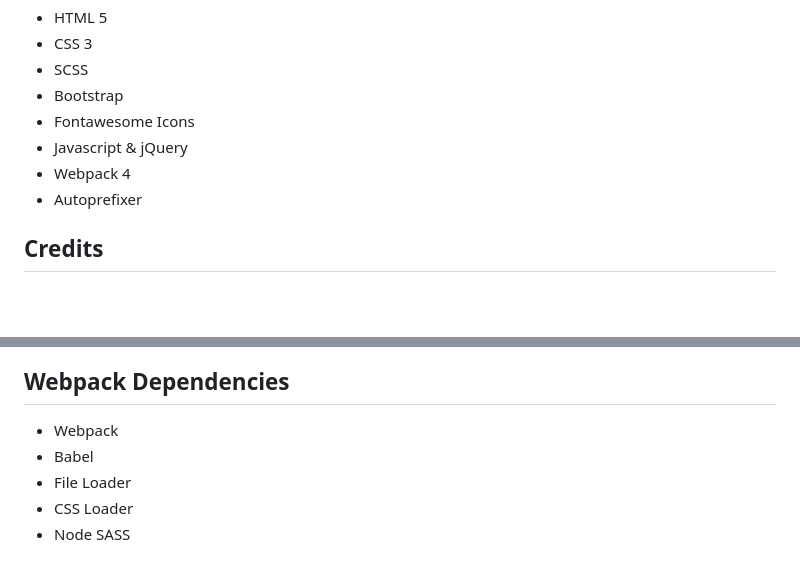
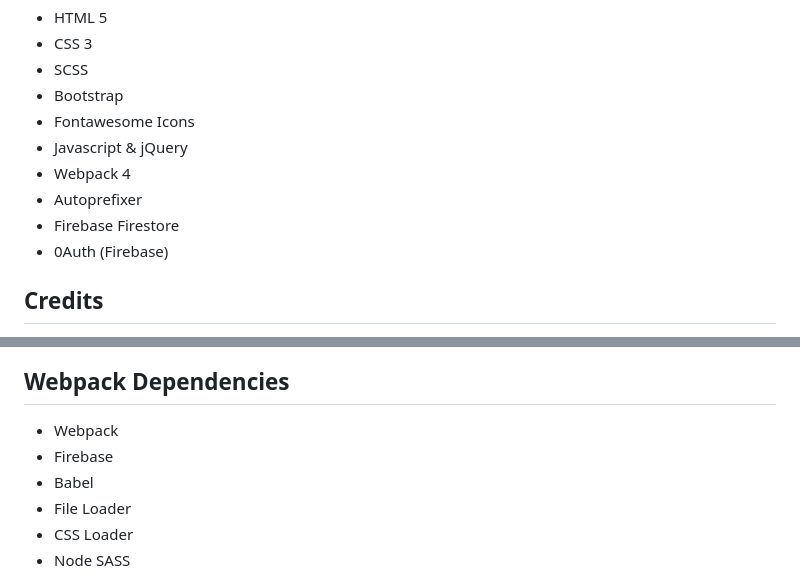
Before and after one commit to Trappyke/E-MART, a Markdown page: README.md, 2 parts joined by grey strips. GitHub-like rendering; blank space fills up the shorter version.

```diff
--- a/README.md
+++ b/README.md
@@ -48,6 +48,8 @@ Check the [Live Demo here](https://e-mart-ecommerce.netlify.app/).
 - Javascript & jQuery
 - Webpack 4
 - Autoprefixer
+- Firebase Firestore
+- 0Auth (Firebase)
 
 ## Credits
 
@@ -101,6 +103,7 @@ It contains these folder and files :
 ## Webpack Dependencies
 
 - Webpack
+- Firebase
 - Babel
 - File Loader
 - CSS Loader
```
